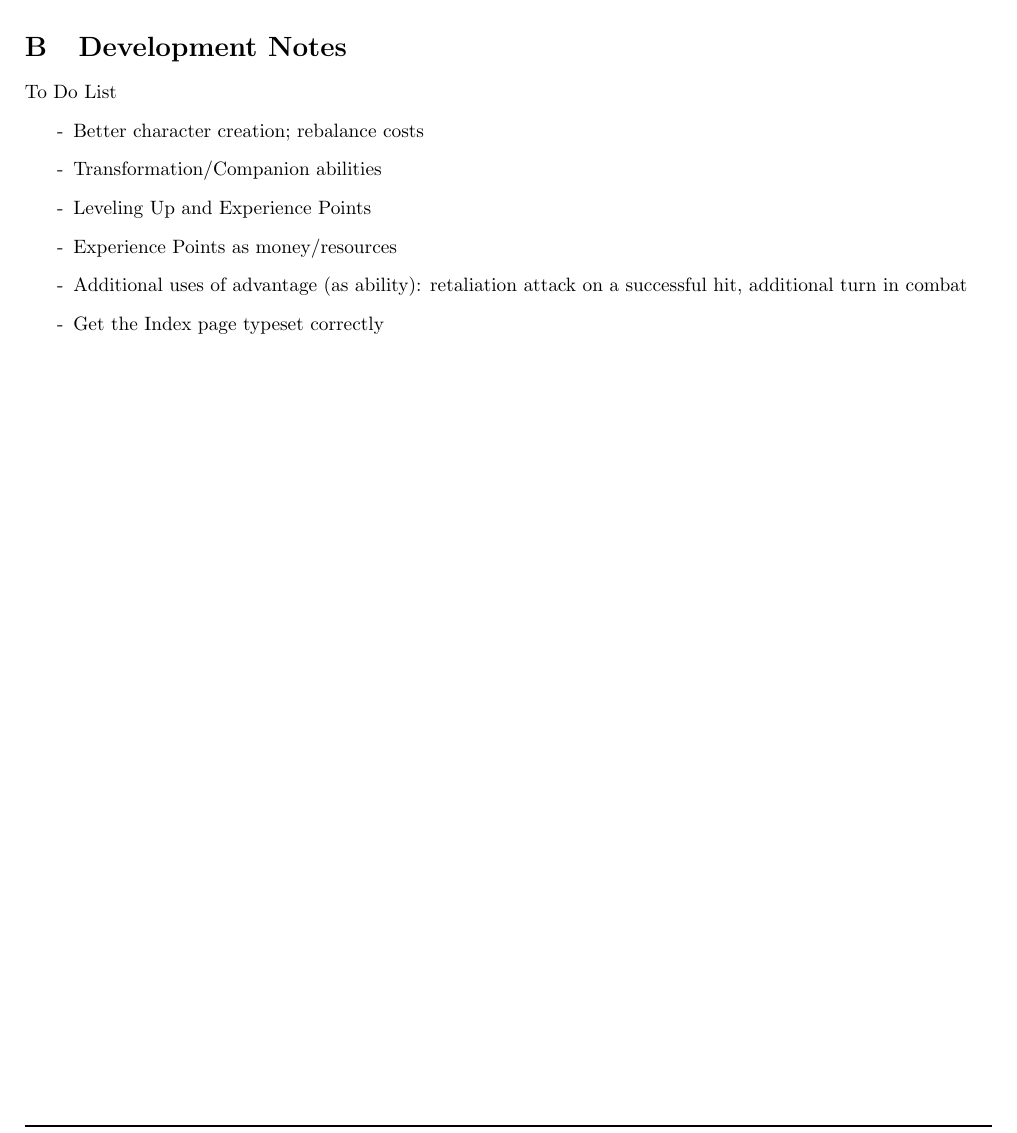
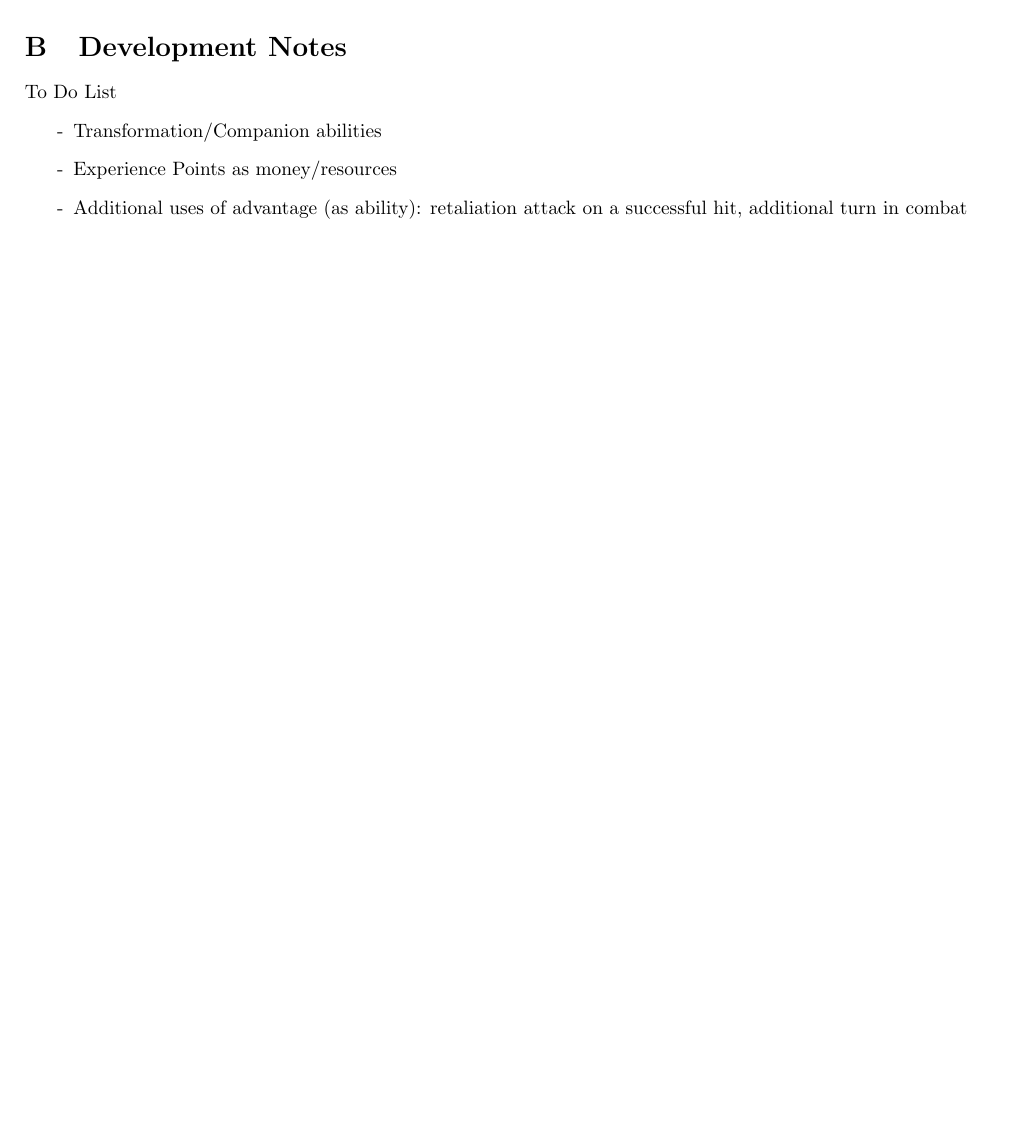
Before and after one commit to counc009/duality-rpg, a LaTeX document (latex/main.tex): part of page 15 of 15, cut so that both start at the same text, the shorter picture padded with empty space. Compiled offline with pdfLaTeX.

Commit message:
Clean-up todo list

```diff
--- a/latex/main.tex
+++ b/latex/main.tex
@@ -88,12 +88,9 @@
 \section{Development Notes}
 To Do List
 \begin{itemize}
-  \item[-] Better character creation; rebalance costs
   \item[-] Transformation/Companion abilities
-  \item[-] Leveling Up and Experience Points
   \item[-] Experience Points as money/resources
   \item[-] Additional uses of advantage (as ability): retaliation attack on a successful hit, additional turn in combat
-  \item[-] Get the Index page typeset correctly
 \end{itemize}
 
 \end{document}
```
Also changed, not shown: main.pdf.
